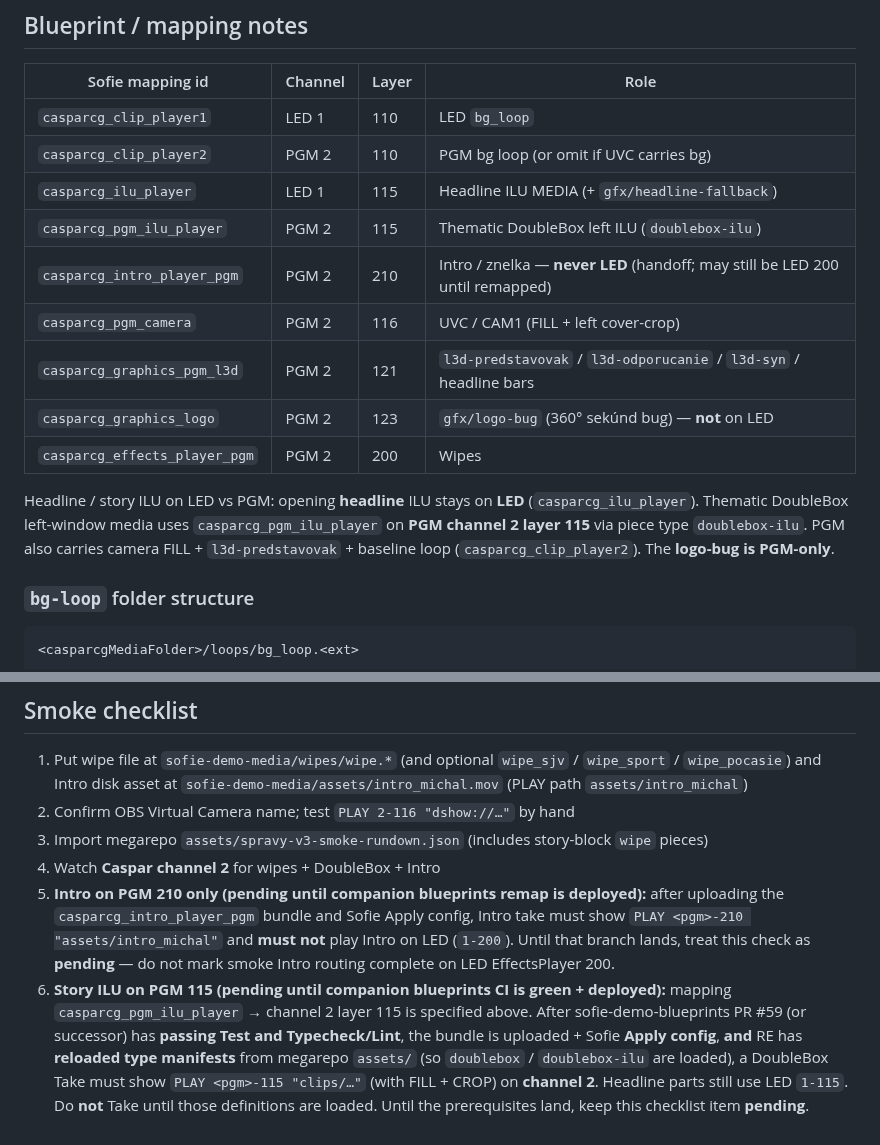
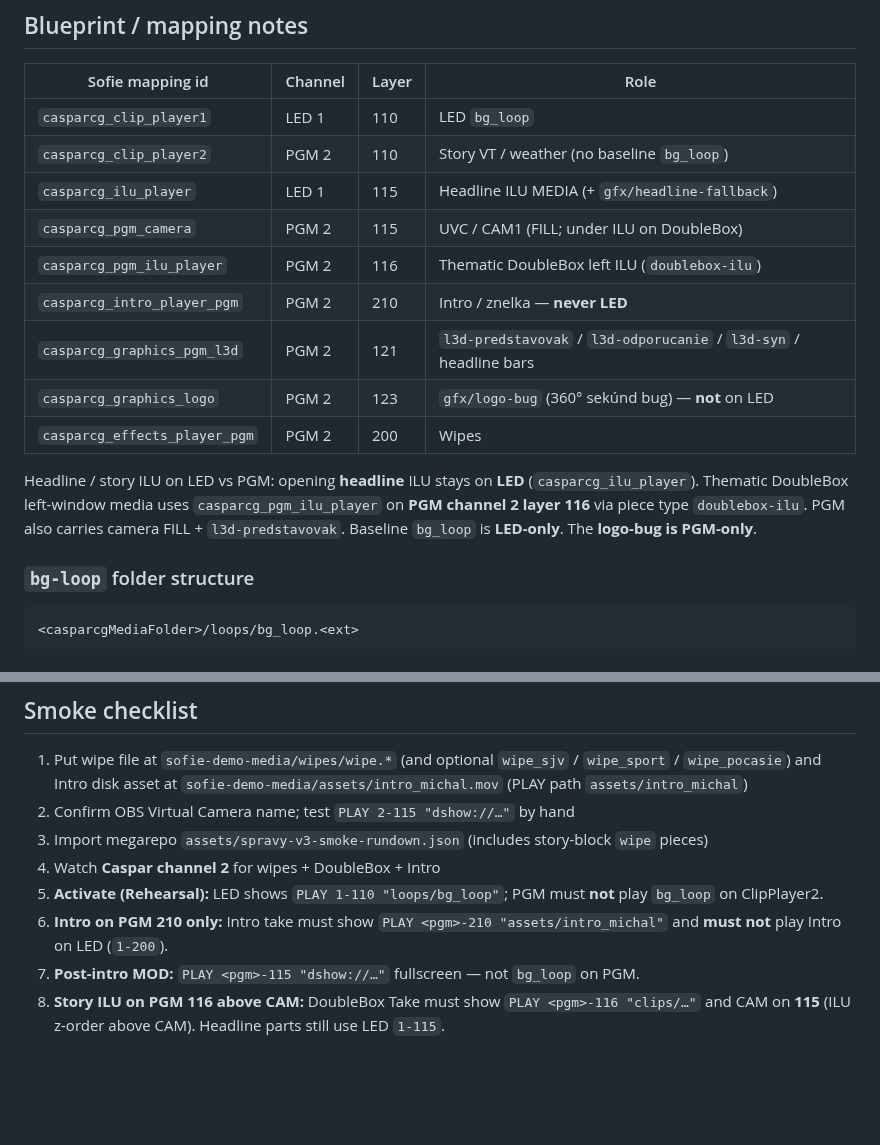
Before and after one commit to tojemoc/sofie, a Markdown page: docs/integration/DOUBLEBOX-PGM.md, 2 parts joined by grey strips. Rendered like a GitHub page; blank space fills up the shorter version.

```diff
--- a/docs/integration/DOUBLEBOX-PGM.md
+++ b/docs/integration/DOUBLEBOX-PGM.md
@@ -148,20 +140,20 @@ labelled variant) and `transition: <label>` for operators.
 | Sofie mapping id | Channel | Layer | Role |
 |------------------|---------|-------|------|
 | `casparcg_clip_player1` | LED 1 | 110 | LED `bg_loop` |
-| `casparcg_clip_player2` | PGM 2 | 110 | PGM bg loop (or omit if UVC carries bg) |
+| `casparcg_clip_player2` | PGM 2 | 110 | Story VT / weather (no baseline `bg_loop`) |
 | `casparcg_ilu_player` | LED 1 | 115 | Headline ILU MEDIA (+ `gfx/headline-fallback`) |
-| `casparcg_pgm_ilu_player` | PGM 2 | 115 | Thematic DoubleBox left ILU (`doublebox-ilu`) |
-| `casparcg_intro_player_pgm` | PGM 2 | 210 | Intro / znelka — **never LED** (handoff; may still be LED 200 until remapped) |
-| `casparcg_pgm_camera` | PGM 2 | 116 | UVC / CAM1 (FILL + left cover-crop) |
+| `casparcg_pgm_camera` | PGM 2 | 115 | UVC / CAM1 (FILL; under ILU on DoubleBox) |
+| `casparcg_pgm_ilu_player` | PGM 2 | 116 | Thematic DoubleBox left ILU (`doublebox-ilu`) |
+| `casparcg_intro_player_pgm` | PGM 2 | 210 | Intro / znelka — **never LED** |
 | `casparcg_graphics_pgm_l3d` | PGM 2 | 121 | `l3d-predstavovak` / `l3d-odporucanie` / `l3d-syn` / headline bars |
 | `casparcg_graphics_logo` | PGM 2 | 123 | `gfx/logo-bug` (360° sekúnd bug) — **not** on LED |
 | `casparcg_effects_player_pgm` | PGM 2 | 200 | Wipes |
 
 Headline / story ILU on LED vs PGM: opening **headline** ILU stays on **LED**
 (`casparcg_ilu_player`). Thematic DoubleBox left-window media uses
-`casparcg_pgm_ilu_player` on **PGM channel 2 layer 115** via piece type
-`doublebox-ilu`. PGM also carries camera FILL + `l3d-predstavovak` + baseline loop
-(`casparcg_clip_player2`). The **logo-bug is PGM-only**.
+`casparcg_pgm_ilu_player` on **PGM channel 2 layer 116** via piece type
+`doublebox-ilu`. PGM also carries camera FILL + `l3d-predstavovak`. Baseline
+`bg_loop` is **LED-only**. The **logo-bug is PGM-only**.
 
 ### `bg-loop` folder structure
 
@@ -180,20 +172,13 @@ same basename (see [`handoffs/blueprints-baseline-bg-loop.md`](./handoffs/bluepr
    `wipe_sjv` / `wipe_sport` / `wipe_pocasie`) and Intro disk asset at
    `sofie-demo-media/assets/intro_michal.mov`
    (PLAY path `assets/intro_michal`)
-2. Confirm OBS Virtual Camera name; test `PLAY 2-116 "dshow://…"` by hand
+2. Confirm OBS Virtual Camera name; test `PLAY 2-115 "dshow://…"` by hand
 3. Import megarepo `assets/spravy-v3-smoke-rundown.json` (includes story-block `wipe` pieces)
 4. Watch **Caspar channel 2** for wipes + DoubleBox + Intro
-5. **Intro on PGM 210 only (pending until companion blueprints remap is deployed):**
-   after uploading the `casparcg_intro_player_pgm` bundle and Sofie Apply config,
-   Intro take must show `PLAY <pgm>-210 "assets/intro_michal"` and **must not** play
-   Intro on LED (`1-200`). Until that branch lands, treat this check as **pending** —
-   do not mark smoke Intro routing complete on LED EffectsPlayer 200.
-6. **Story ILU on PGM 115 (pending until companion blueprints CI is green + deployed):**
-   mapping `casparcg_pgm_ilu_player` → channel 2 layer 115 is specified above. After
-   sofie-demo-blueprints PR #59 (or successor) has **passing Test and Typecheck/Lint**,
-   the bundle is uploaded + Sofie **Apply config**, **and** RE has **reloaded type
-   manifests** from megarepo `assets/` (so `doublebox` / `doublebox-ilu` are loaded),
-   a DoubleBox Take must show `PLAY <pgm>-115 "clips/…"` (with FILL + CROP) on
-   **channel 2**. Headline parts still use LED `1-115`. Do **not** Take until those
-   definitions are loaded. Until the prerequisites land, keep this checklist item
-   **pending**.
+5. **Activate (Rehearsal):** LED shows `PLAY 1-110 "loops/bg_loop"`; PGM must **not** play
+   `bg_loop` on ClipPlayer2.
+6. **Intro on PGM 210 only:** Intro take must show `PLAY <pgm>-210 "assets/intro_michal"` and
+   **must not** play Intro on LED (`1-200`).
+7. **Post-intro MOD:** `PLAY <pgm>-115 "dshow://…"` fullscreen — not `bg_loop` on PGM.
+8. **Story ILU on PGM 116 above CAM:** DoubleBox Take must show `PLAY <pgm>-116 "clips/…"`
+   and CAM on **115** (ILU z-order above CAM). Headline parts still use LED `1-115`.
```
Also changed, not shown: other parts of docs/integration/DOUBLEBOX-PGM.md (+19 -27 lines), docs/integration/OUTPUT_TOPOLOGY.md (+10 -10 lines), 1 other file.
